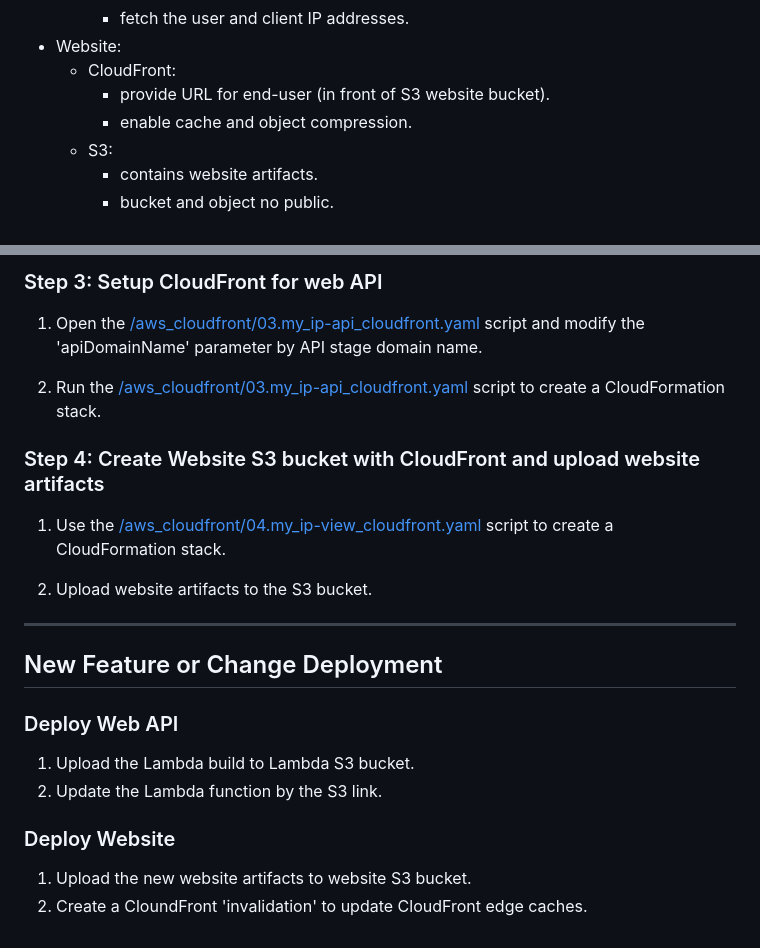
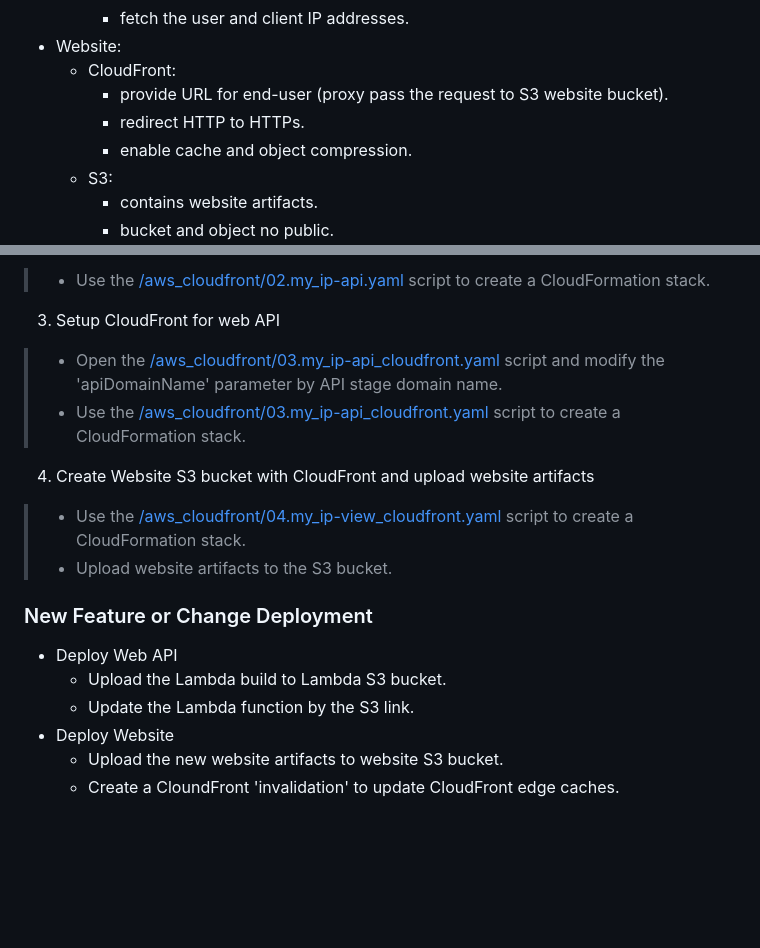
Before and after one commit to kalinchih/aws-serverless-java, a Markdown page: README.md, 2 parts joined by grey strips. GitHub-like rendering; blank space fills up the shorter version.

```diff
--- a/README.md
+++ b/README.md
@@ -27,7 +31,8 @@ Topology
     - fetch the user and client IP addresses.
 - Website:
   - CloudFront:
-    - provide URL for end-user (in front of S3 website bucket).
+    - provide URL for end-user (proxy pass the request to S3 website bucket).
+    - redirect HTTP to HTTPs.
     - enable cache and object compression.
   - S3:
     - contains website artifacts.
@@ -132,26 +90,21 @@ mvn package
 
-### Step 3: Setup CloudFront for web API
+> - Use the [/aws_cloudfront/02.my_ip-api.yaml](aws_cloudfront/02.my_ip-api.yaml) script to create a CloudFormation stack.
 
-1. Open the [/aws_cloudfront/03.my_ip-api_cloudfront.yaml](aws_cloudfront/03.my_ip-api_cloudfront.yaml) script and modify the 'apiDomainName' parameter by API stage domain name.
+3. Setup CloudFront for web API
 
-2. Run the [/aws_cloudfront/03.my_ip-api_cloudfront.yaml](aws_cloudfront/03.my_ip-api_cloudfront.yaml) script to create a CloudFormation stack.
+> - Open the [/aws_cloudfront/03.my_ip-api_cloudfront.yaml](aws_cloudfront/03.my_ip-api_cloudfront.yaml) script and modify the 'apiDomainName' parameter by API stage domain name.
+> - Use the [/aws_cloudfront/03.my_ip-api_cloudfront.yaml](aws_cloudfront/03.my_ip-api_cloudfront.yaml) script to create a CloudFormation stack.
 
-### Step 4: Create Website S3 bucket with CloudFront and upload website artifacts
+4. Create Website S3 bucket with CloudFront and upload website artifacts
 
-1. Use the [/aws_cloudfront/04.my_ip-view_cloudfront.yaml](aws_cloudfront/04.my_ip-view_cloudfront.yaml) script to create a CloudFormation stack.
+> - Use the [/aws_cloudfront/04.my_ip-view_cloudfront.yaml](aws_cloudfront/04.my_ip-view_cloudfront.yaml) script to create a CloudFormation stack.
+> - Upload website artifacts to the S3 bucket.
 
-2. Upload website artifacts to the S3 bucket.
+### New Feature or Change Deployment
 
----
-
-## New Feature or Change Deployment
-
-### Deploy Web API
-
-1. Upload the Lambda build to Lambda S3 bucket.
-2. Update the Lambda function by the S3 link.
-
-### Deploy Website
-
-1. Upload the new website artifacts to website S3 bucket.
-2. Create a CloundFront 'invalidation' to update CloudFront edge caches.
+- Deploy Web API
+  - Upload the Lambda build to Lambda S3 bucket.
+  - Update the Lambda function by the S3 link.
+- Deploy Website
+  - Upload the new website artifacts to website S3 bucket.
+  - Create a CloundFront 'invalidation' to update CloudFront edge caches.
```
Also changed, not shown: other parts of README.md (+20 -63 lines), code/README.md (added, +35 -0 lines), img/aws-serverless.png (added), img/screenshot-1.png (added), img/screenshot-2.png (added).
